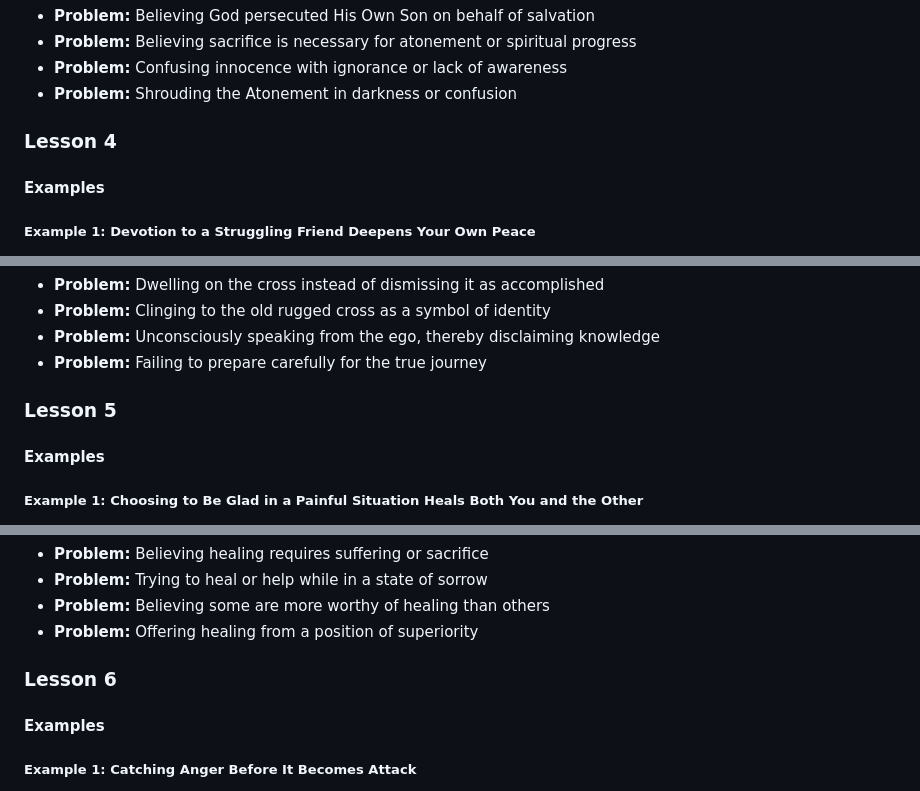
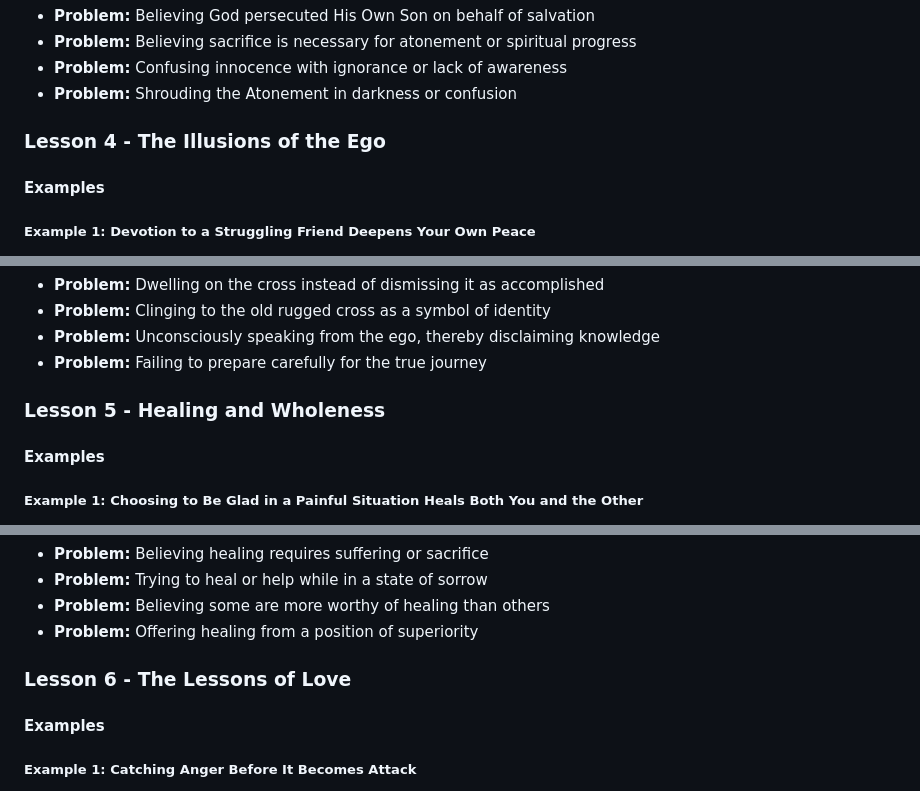
Before and after one commit to eorroe/analyzed-lists-viewer, a Markdown page: ACIM-UNDERSTAND-MIRACLES/BOOK.md, 3 parts joined by grey strips. Rendered like a GitHub page.

```diff
--- a/ACIM-UNDERSTAND-MIRACLES/BOOK.md
+++ b/ACIM-UNDERSTAND-MIRACLES/BOOK.md
@@ -186,7 +186,7 @@ Approach the Atonement with willingness to see it clearly, shrouded in no darkne
 - **Problem:** Confusing innocence with ignorance or lack of awareness
 - **Problem:** Shrouding the Atonement in darkness or confusion
 
-### Lesson 4
+### Lesson 4 - The Illusions of the Ego
 
 #### Examples
 
@@ -244,7 +244,7 @@ Commit to choosing spirit over ego in every communication
 - **Problem:** Unconsciously speaking from the ego, thereby disclaiming knowledge
 - **Problem:** Failing to prepare carefully for the true journey
 
-### Lesson 5
+### Lesson 5 - Healing and Wholeness
 
 #### Examples
 
@@ -302,7 +302,7 @@ Respond to every interaction with appreciation and gratitude
 - **Problem:** Believing some are more worthy of healing than others
 - **Problem:** Offering healing from a position of superiority
 
-### Lesson 6
+### Lesson 6 - The Lessons of Love
 
 #### Examples
 
```
Also changed, not shown: other parts of ACIM-UNDERSTAND-MIRACLES/BOOK.md (+28 -28 lines).
